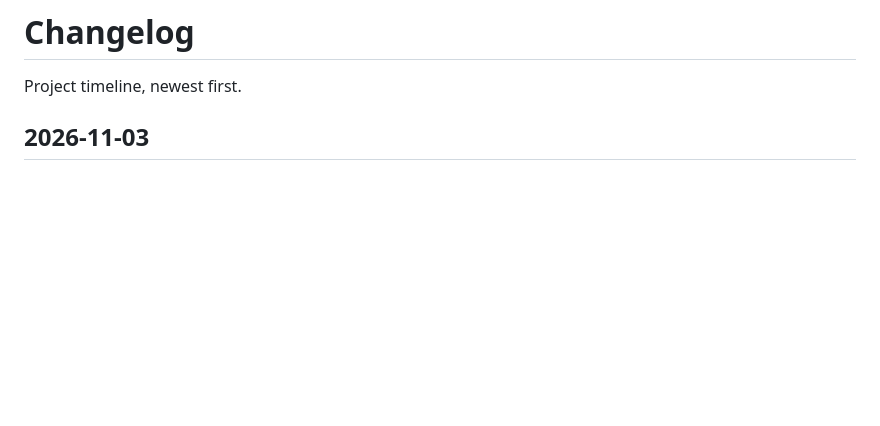
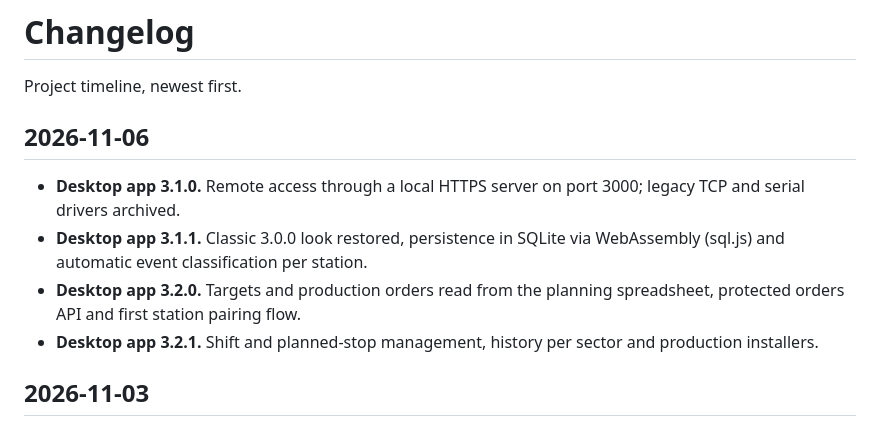
Before and after one commit to jhonleequint/hourly-production-monitoring, a Markdown page: CHANGELOG.md, the part around the change. Rendered like a GitHub page; blank space fills up the shorter version.

```diff
--- a/CHANGELOG.md
+++ b/CHANGELOG.md
@@ -1,6 +1,13 @@
 # Changelog
 
 Project timeline, newest first.
+
+## 2026-11-06
+
+- **Desktop app 3.1.0.** Remote access through a local HTTPS server on port 3000; legacy TCP and serial drivers archived.
+- **Desktop app 3.1.1.** Classic 3.0.0 look restored, persistence in SQLite via WebAssembly (sql.js) and automatic event classification per station.
+- **Desktop app 3.2.0.** Targets and production orders read from the planning spreadsheet, protected orders API and first station pairing flow.
+- **Desktop app 3.2.1.** Shift and planned-stop management, history per sector and production installers.
 
 ## 2026-11-03
 
```
Also changed, not shown: desktop-app/README.md (+9 -0 lines), docs/architecture-current.png (added).
